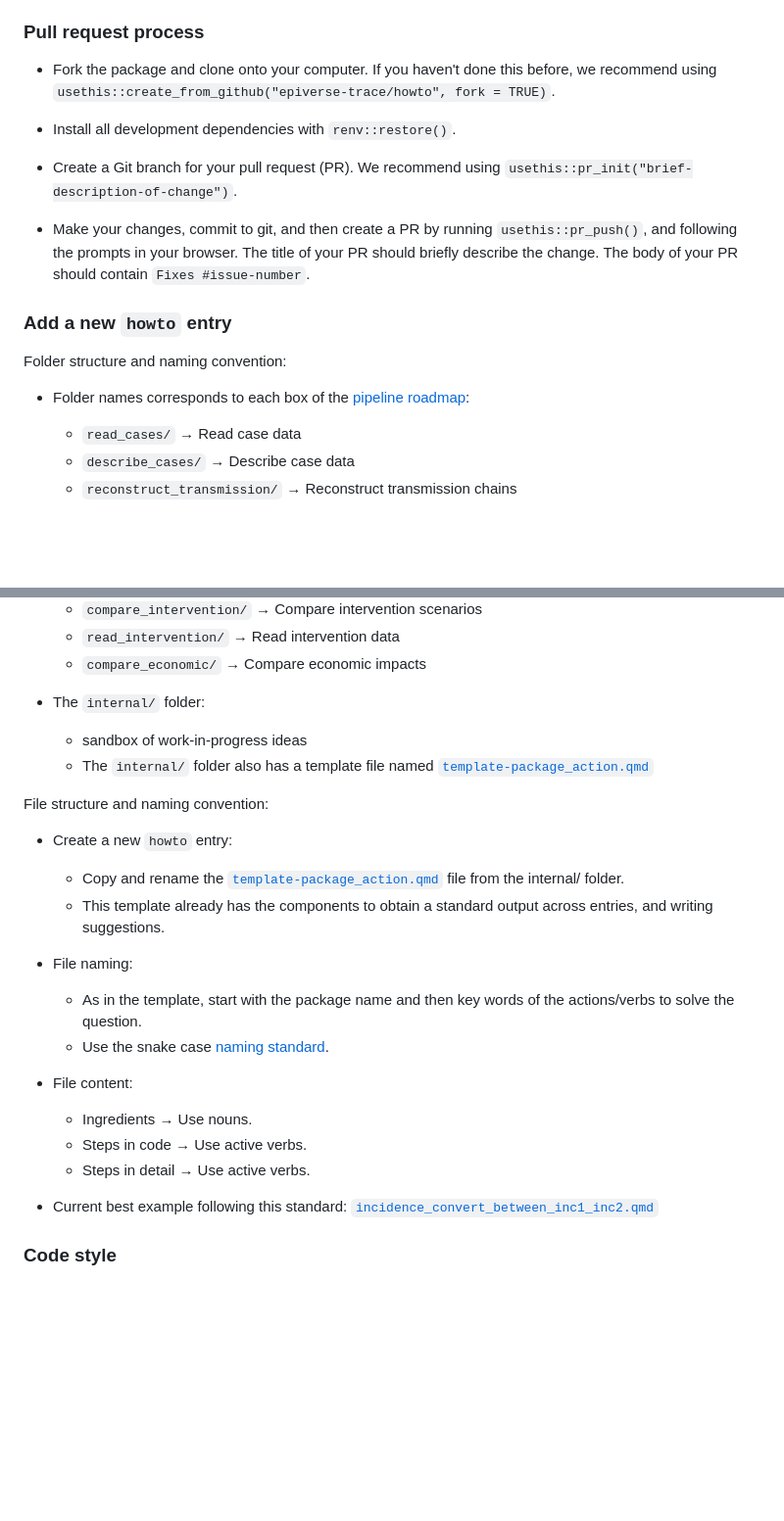
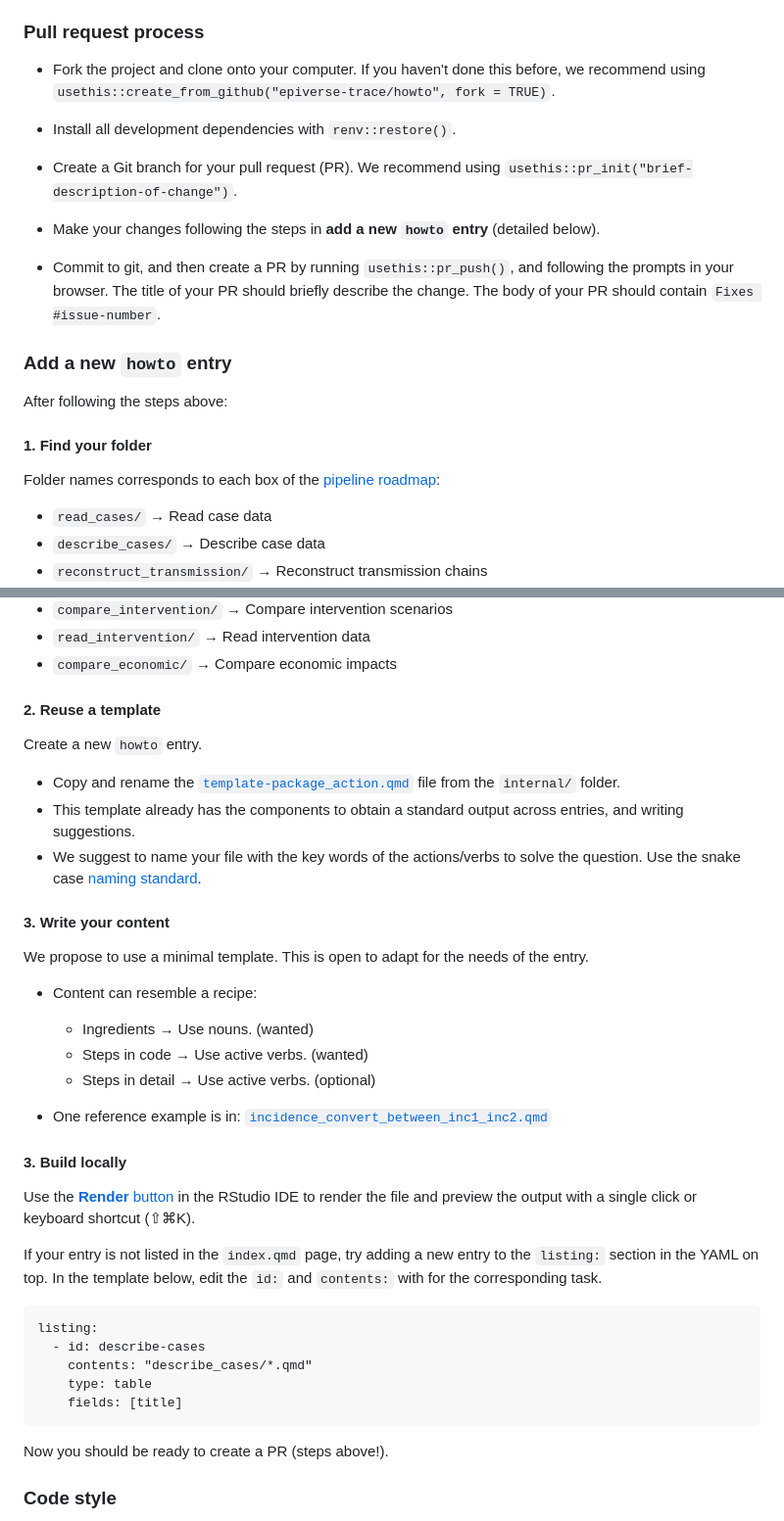
Before and after one commit to epiverse-trace/howto, a Markdown page: .github/CONTRIBUTING.md, 2 parts joined by grey strips. Shown: that part at 98% size. Drawn GitHub-style; blank space fills up the shorter version.

Commit message:
update contributing steps

````diff
--- a/.github/CONTRIBUTING.md
+++ b/.github/CONTRIBUTING.md
@@ -19,7 +19,7 @@ You can also check out the [How to make a reproducible R code example](https://c
 
 ### Pull request process
 
-*   Fork the package and clone onto your computer. If you haven't done this before, we recommend using `usethis::create_from_github("epiverse-trace/howto", fork = TRUE)`.
+*   Fork the project and clone onto your computer. If you haven't done this before, we recommend using `usethis::create_from_github("epiverse-trace/howto", fork = TRUE)`.
 
 *   Install all development dependencies with `renv::restore()`.
 
@@ -28,7 +28,9 @@ You can also check out the [How to make a reproducible R code example](https://c
 
 *   Create a Git branch for your pull request (PR). We recommend using `usethis::pr_init("brief-description-of-change")`.
 
-*   Make your changes, commit to git, and then create a PR by running `usethis::pr_push()`, and following the prompts in your browser.
+*   Make your changes following the steps in **add a new `howto` entry** (detailed below).
+
+*   Commit to git, and then create a PR by running `usethis::pr_push()`, and following the prompts in your browser.
     The title of your PR should briefly describe the change.
     The body of your PR should contain `Fixes #issue-number`.
 
@@ -36,9 +38,12 @@ You can also check out the [How to make a reproducible R code example](https://c
 
 ### Add a new `howto` entry
 
-Folder structure and naming convention:
+After following the steps above:
 
-- Folder names corresponds to each box of the [pipeline roadmap](https://epiverse-trace.github.io/):
+#### 1. Find your folder
+
+Folder names corresponds to each box of the [pipeline roadmap](https://epiverse-trace.github.io/):
+
   - `read_cases/` → Read case data
   - `describe_cases/` → Describe case data
   - `reconstruct_transmission/` → Reconstruct transmission chains
@@ -51,26 +56,40 @@ Folder structure and naming convention:
   - `read_intervention/` → Read intervention data
   - `compare_economic/` → Compare economic impacts
 
-- The `internal/` folder:
-  - sandbox of work-in-progress ideas
-  - The `internal/` folder also has a template file named [`template-package_action.qmd`](https://github.com/epiverse-trace/howto/blob/main/internal/template-package_action.qmd)
+#### 2. Reuse a template
 
-File structure and naming convention:
+Create a new `howto` entry.
 
-- Create a new `howto` entry:
-  - Copy and rename the [`template-package_action.qmd`](https://github.com/epiverse-trace/howto/blob/main/internal/template-package_action.qmd) file from the internal/ folder.
-  - This template already has the components to obtain a standard output across entries, and writing suggestions.
+- Copy and rename the [`template-package_action.qmd`](https://github.com/epiverse-trace/howto/blob/main/internal/template-package_action.qmd) file from the `internal/` folder.
+- This template already has the components to obtain a standard output across entries, and writing suggestions.
+- We suggest to name your file with the key words of the actions/verbs to solve the question. Use the snake case [naming standard](https://devguide.ropensci.org/building.html?q=snake#function-and-argument-naming).
 
-- File naming:
-  - As in the template, start with the package name and then key words of the actions/verbs to solve the question.
-  - Use the snake case [naming standard](https://devguide.ropensci.org/building.html?q=snake#function-and-argument-naming).
+#### 3. Write your content
 
-- File content:
-  - Ingredients → Use nouns.
-  - Steps in code → Use active verbs.
-  - Steps in detail → Use active verbs.
+We propose to use a minimal template. This is open to adapt for the needs of the entry.
 
-- Current best example following this standard: [`incidence_convert_between_inc1_inc2.qmd`](https://github.com/epiverse-trace/howto/blob/5004d91ef22c63e8682878683d947dc75c96b8d4/internal/incidence_convert_between_inc1_inc2.qmd#L14-L21)
+- Content can resemble a recipe:
+  - Ingredients → Use nouns. (wanted)
+  - Steps in code → Use active verbs. (wanted)
+  - Steps in detail → Use active verbs. (optional)
+
+- One reference example is in: [`incidence_convert_between_inc1_inc2.qmd`](https://github.com/epiverse-trace/howto/blob/5004d91ef22c63e8682878683d947dc75c96b8d4/internal/incidence_convert_between_inc1_inc2.qmd#L14-L21)
+
+#### 3. Build locally
+
+Use the [**Render** button](https://quarto.org/docs/get-started/hello/rstudio.html#rendering) in the RStudio IDE to render the file and preview the output with a single click or keyboard shortcut (⇧⌘K).
+
+If your entry is not listed in the `index.qmd` page, try adding a new entry to the `listing:` section in the YAML on top. In the template below, edit the `id:` and `contents:` with for the corresponding task.
+
+```
+listing:
+  - id: describe-cases
+    contents: "describe_cases/*.qmd"
+    type: table
+    fields: [title]
+```
+
+Now you should be ready to create a PR (steps above!).
 
 ### Code style
 
````
